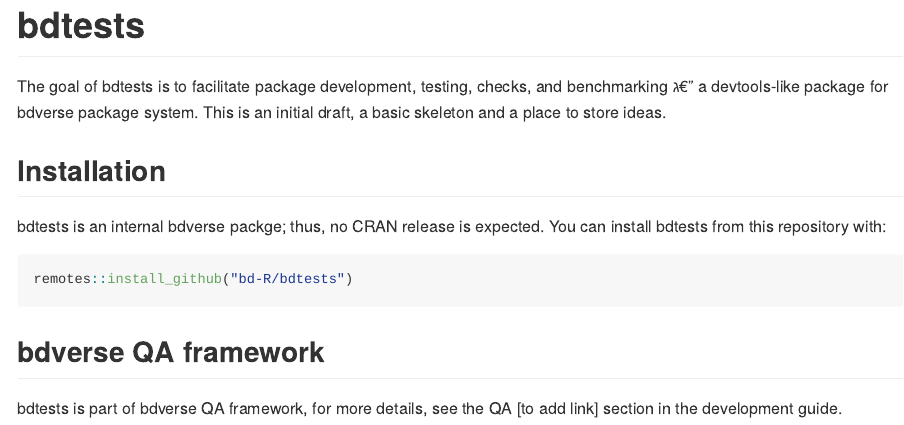
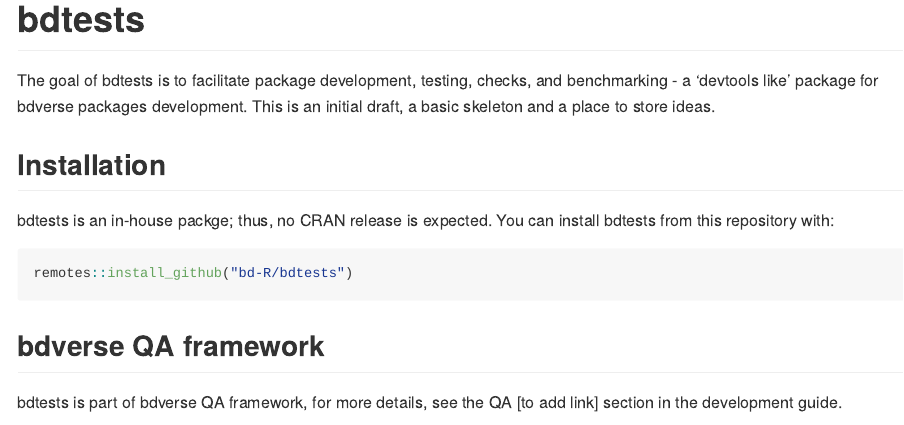
Before and after one commit to bd-R/bddevops, an R Markdown document (README.Rmd): the page in a window 1100 px wide, from its top. The pictures show the output file README.md that the author committed with the source, drawn offline in the style of GitHub; badge pictures from the web are left out.

Commit message:
updating

````diff
--- a/README.Rmd
+++ b/README.Rmd
@@ -19,11 +19,11 @@ knitr::opts_chunk$set(
 [![Lifecycle: experimental](https://img.shields.io/badge/lifecycle-experimental-orange.svg)](https://www.tidyverse.org/lifecycle/#experimental)
 <!-- badges: end -->
 
-The goal of bdtests is to facilitate package development, testing, checks, and benchmarking ג€” a devtools-like package for bdverse package system.
+The goal of bdtests is to facilitate package development, testing, checks, and benchmarking - a 'devtools like' package for bdverse packages development.
 This is an initial draft, a basic skeleton and a place to store ideas.
 
 ## Installation
-bdtests is an internal bdverse packge; thus, no CRAN release is expected.
+bdtests is an in-house packge; thus, no CRAN release is expected.
 You can install bdtests from this repository with:
 
 ``` r
````
Also changed, not shown: README.md.
